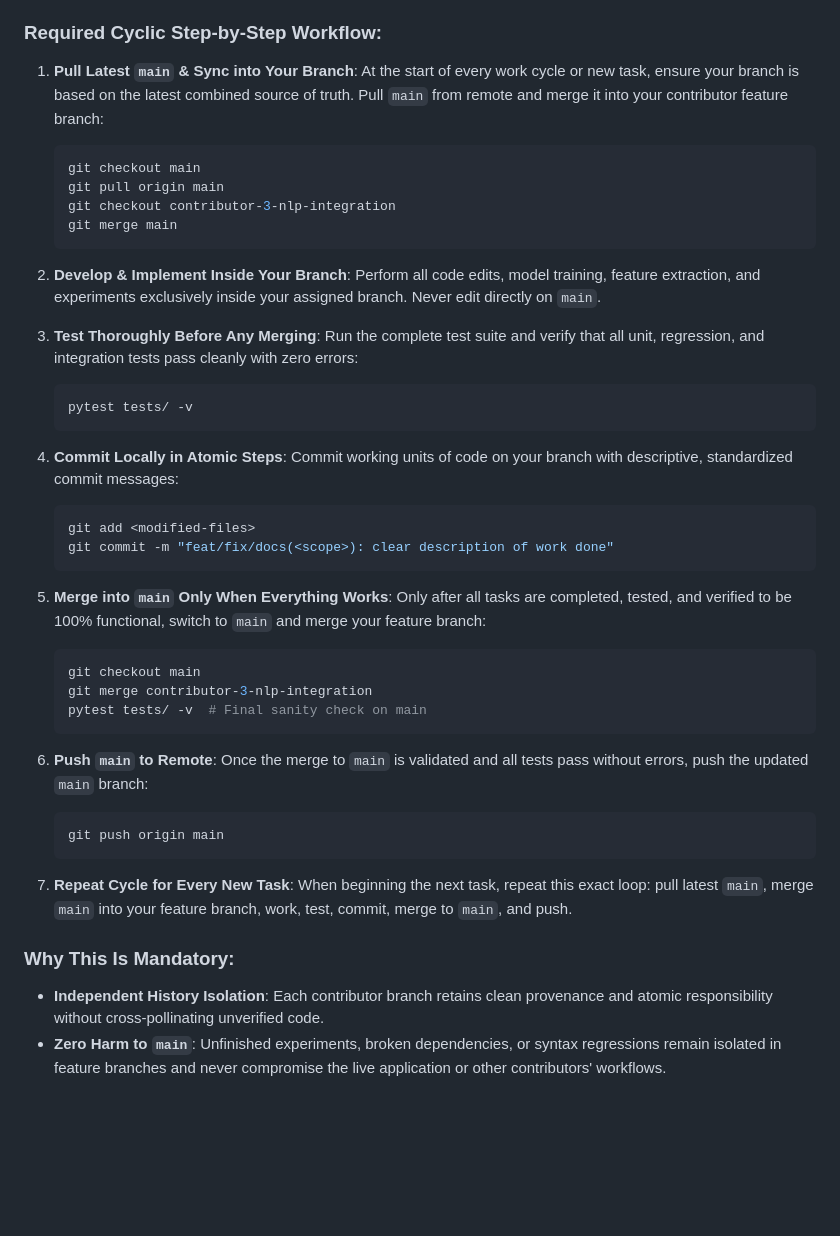
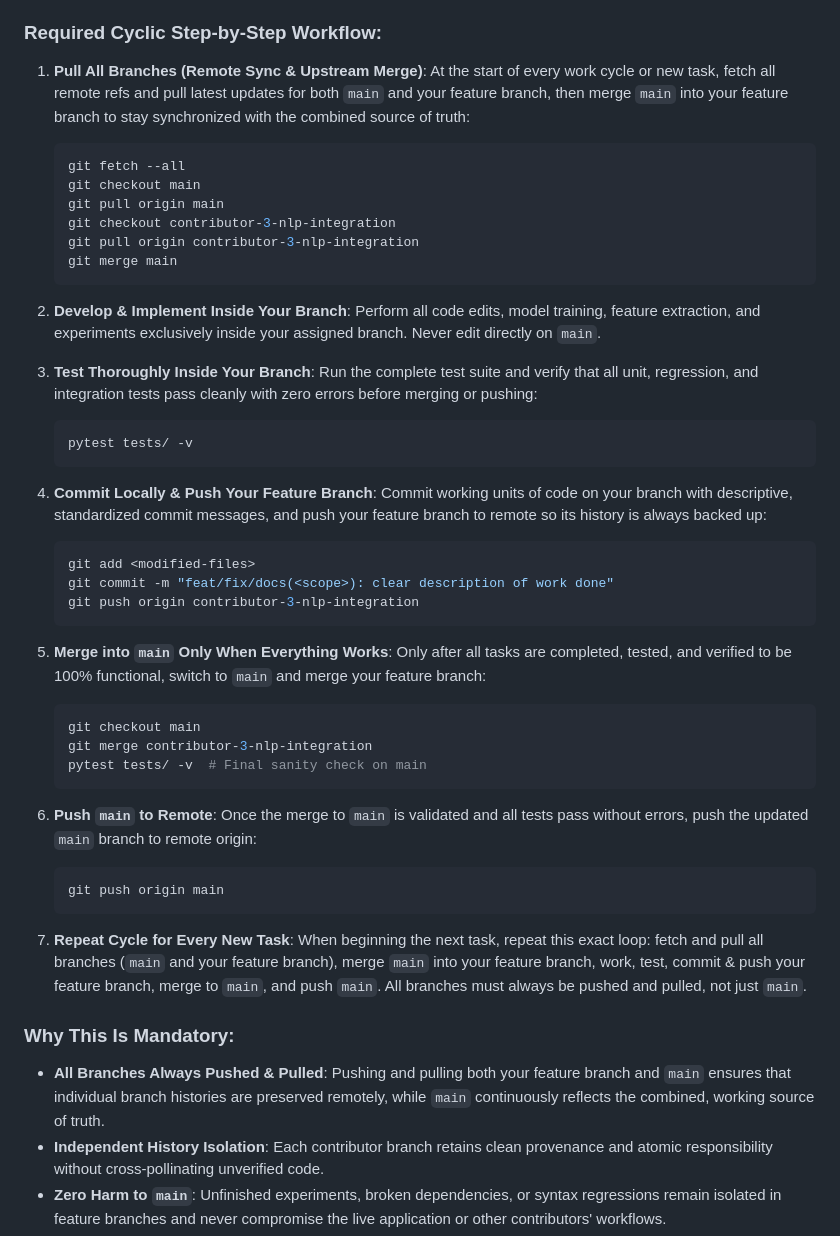
Before and after one commit to buriburi-zaeemon/unmute, a Markdown page: agent/docs/UNMUTE Contributor 3 — NLP, Integration and Evaluation.md, the part around the change. Drawn GitHub-style; blank space fills up the shorter version.

Commit message:
docs(agents): mandate pushing and pulling all branches (feature branch and main) in cyclic workflow

````diff
--- a/agent/docs/UNMUTE Contributor 3 — NLP, Integration and Evaluation.md
+++ b/agent/docs/UNMUTE Contributor 3 — NLP, Integration and Evaluation.md
@@ -90,29 +90,32 @@ Direct development on `main` is strictly prohibited. Branching is mandatory to e
 
 ### Required Cyclic Step-by-Step Workflow:
 
-1. **Pull Latest `main` & Sync into Your Branch**:
-   At the start of every work cycle or new task, ensure your branch is based on the latest combined source of truth. Pull `main` from remote and merge it into your contributor feature branch:
+1. **Pull All Branches (Remote Sync & Upstream Merge)**:
+   At the start of every work cycle or new task, fetch all remote refs and pull latest updates for both `main` and your feature branch, then merge `main` into your feature branch to stay synchronized with the combined source of truth:
    ```bash
+   git fetch --all
    git checkout main
    git pull origin main
    git checkout contributor-3-nlp-integration
+   git pull origin contributor-3-nlp-integration
    git merge main
    ```
 
 2. **Develop & Implement Inside Your Branch**:
    Perform all code edits, model training, feature extraction, and experiments exclusively inside your assigned branch. Never edit directly on `main`.
 
-3. **Test Thoroughly Before Any Merging**:
-   Run the complete test suite and verify that all unit, regression, and integration tests pass cleanly with zero errors:
+3. **Test Thoroughly Inside Your Branch**:
+   Run the complete test suite and verify that all unit, regression, and integration tests pass cleanly with zero errors before merging or pushing:
    ```bash
    pytest tests/ -v
    ```
 
-4. **Commit Locally in Atomic Steps**:
-   Commit working units of code on your branch with descriptive, standardized commit messages:
+4. **Commit Locally & Push Your Feature Branch**:
+   Commit working units of code on your branch with descriptive, standardized commit messages, and push your feature branch to remote so its history is always backed up:
    ```bash
    git add <modified-files>
    git commit -m "feat/fix/docs(<scope>): clear description of work done"
+   git push origin contributor-3-nlp-integration
    ```
 
 5. **Merge into `main` Only When Everything Works**:
@@ -124,15 +127,16 @@ Direct development on `main` is strictly prohibited. Branching is mandatory to e
    ```
 
 6. **Push `main` to Remote**:
-   Once the merge to `main` is validated and all tests pass without errors, push the updated `main` branch:
+   Once the merge to `main` is validated and all tests pass without errors, push the updated `main` branch to remote origin:
    ```bash
    git push origin main
    ```
 
 7. **Repeat Cycle for Every New Task**:
-   When beginning the next task, repeat this exact loop: pull latest `main`, merge `main` into your feature branch, work, test, commit, merge to `main`, and push.
+   When beginning the next task, repeat this exact loop: fetch and pull all branches (`main` and your feature branch), merge `main` into your feature branch, work, test, commit & push your feature branch, merge to `main`, and push `main`. All branches must always be pushed and pulled, not just `main`.
 
 ### Why This Is Mandatory:
+- **All Branches Always Pushed & Pulled**: Pushing and pulling both your feature branch and `main` ensures that individual branch histories are preserved remotely, while `main` continuously reflects the combined, working source of truth.
 - **Independent History Isolation**: Each contributor branch retains clean provenance and atomic responsibility without cross-pollinating unverified code.
 - **Zero Harm to `main`**: Unfinished experiments, broken dependencies, or syntax regressions remain isolated in feature branches and never compromise the live application or other contributors' workflows.
 - **Conflict Prevention**: Concurrent development across Contributors 1, 2, and 3 proceeds independently without git collisions.
````
Also changed, not shown: agent/docs/UNMUTE Contributor 1 — ML Foundation and Static Recognition.md (+12 -8 lines), agent/docs/UNMUTE Contributor 2 — Dynamic Recognition, Sequence Management and NLP.md (+12 -8 lines).
